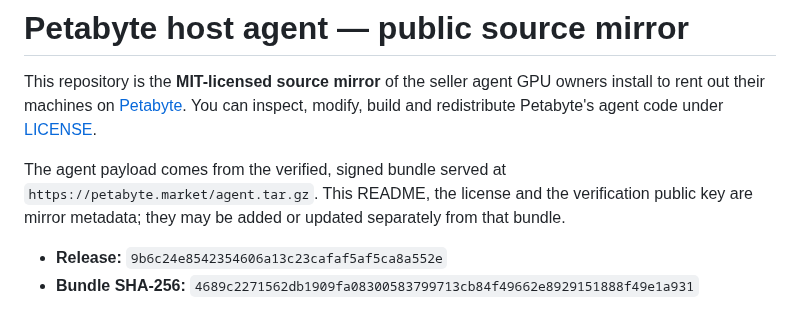
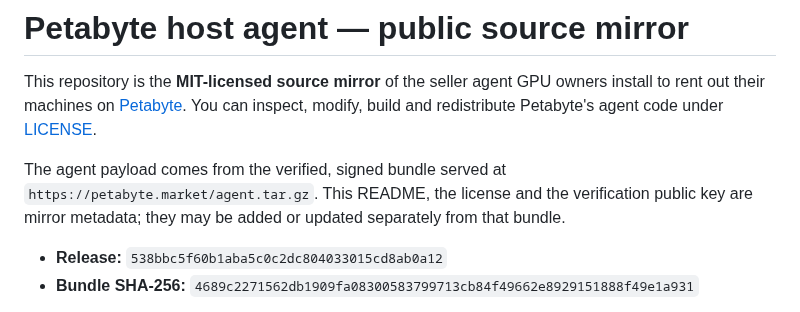
Before and after one commit to petabyte-cloud/petabyte-host-agent, a Markdown page: README.md, the part around the change. Rendered like a GitHub page.

Commit message:
Release 538bbc5f60b1 — agent.tar.gz sha256 4689c2271562db1909fa08300583799713cb84f49662e8929151888f49e1a931

```diff
--- a/README.md
+++ b/README.md
@@ -8,7 +8,7 @@ The agent payload comes from the verified, signed bundle served at
 `https://petabyte.market/agent.tar.gz`. This README, the license and the verification public
 key are mirror metadata; they may be added or updated separately from that bundle.
 
-- **Release:** `9b6c24e8542354606a13c23cafaf5af5ca8a552e`
+- **Release:** `538bbc5f60b1aba5c0c2dc804033015cd8ab0a12`
 - **Bundle SHA-256:** `4689c2271562db1909fa08300583799713cb84f49662e8929151888f49e1a931`
 
 Hosts never install or update from this repository. The installer pins our release public key
```
